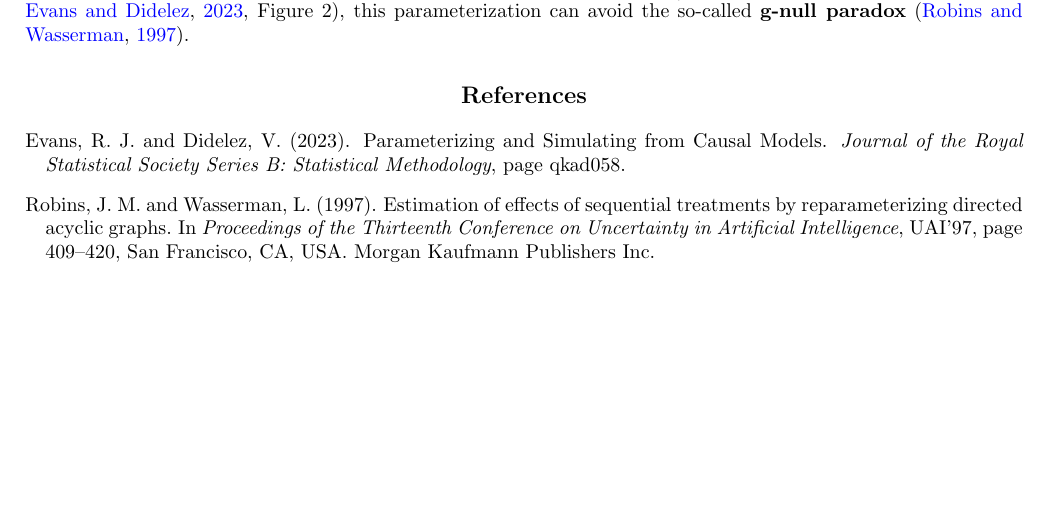
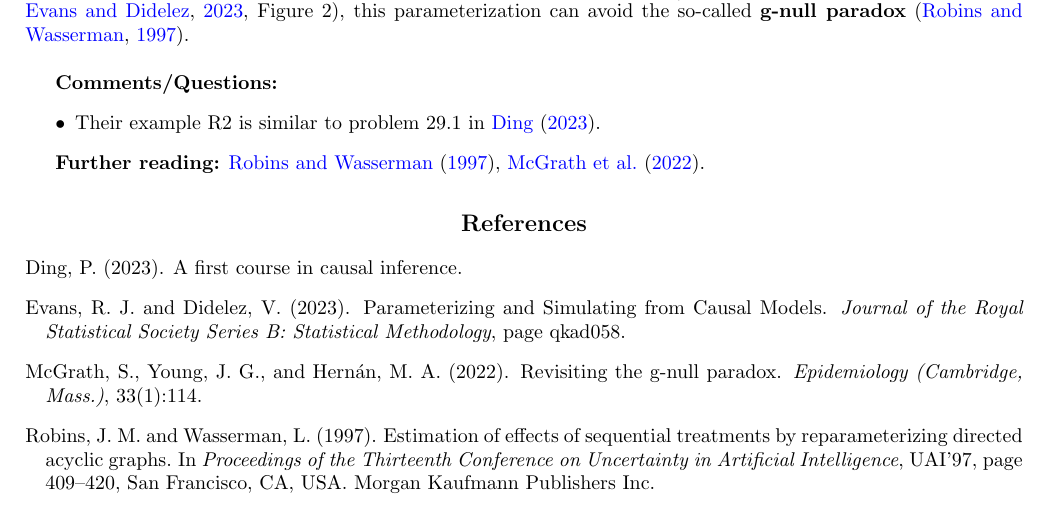
Before and after one commit to gregorsteiner/Evans_Didelez_2023, a LaTeX document (notes.tex): part of the page, cut so that both start at the same text, the shorter picture padded with empty space. Compiled offline with pdfLaTeX.

Commit message:
Added comments and references

```diff
--- a/notes.tex
+++ b/notes.tex
@@ -23,7 +23,14 @@
 
 \maketitle
 
-This document collects my notes on \cite{evans_didelez_2023}. They propose a new parameterization of the distributions of interest, termed \textbf{frugal parameterization}, which consists of three pieces: the joint distribution of the treatment and covariates $p_{ZX}(z, x)$, the causal distribution of interest $p_{Y | X}^* (y|x)$, and a dependence measure between the outcome and the treatment conditional on the covariates $\phi_{YZ | X}^*$. In sequential treatment models \citep[see][Figure 2]{evans_didelez_2023}, this parameterization can avoid the so-called \textbf{g-null paradox} \citep{robins_wasserman_1997}.
+This document collects my notes on \cite{evans_didelez_2023}. They propose a new parameterization of the distributions of interest, termed \textbf{frugal parameterization}, which consists of three pieces: the joint distribution of the treatment and covariates $p_{ZX}(z, x)$, the causal distribution of interest $p_{Y | X}^* (y|x)$, and a dependence measure between the outcome and the treatment conditional on the covariates $\phi_{YZ | X}^*$. In sequential treatment models \citep[see][Figure 2]{evans_didelez_2023}, this parameterization can avoid the so-called \textbf{g-null paradox} \citep{robins_wasserman_1997}. \\
+
+\textbf{Comments/Questions:}
+\begin{itemize}
+	\item Their example R2 is similar to problem 29.1 in \cite{ding2023course}.
+\end{itemize}
+
+\textbf{Further reading:} \cite{robins_wasserman_1997}, \cite{mcgrath2022revisiting}.
 
 
 
```
Also changed, not shown: references.bib (+11 -0 lines), notes.pdf.
